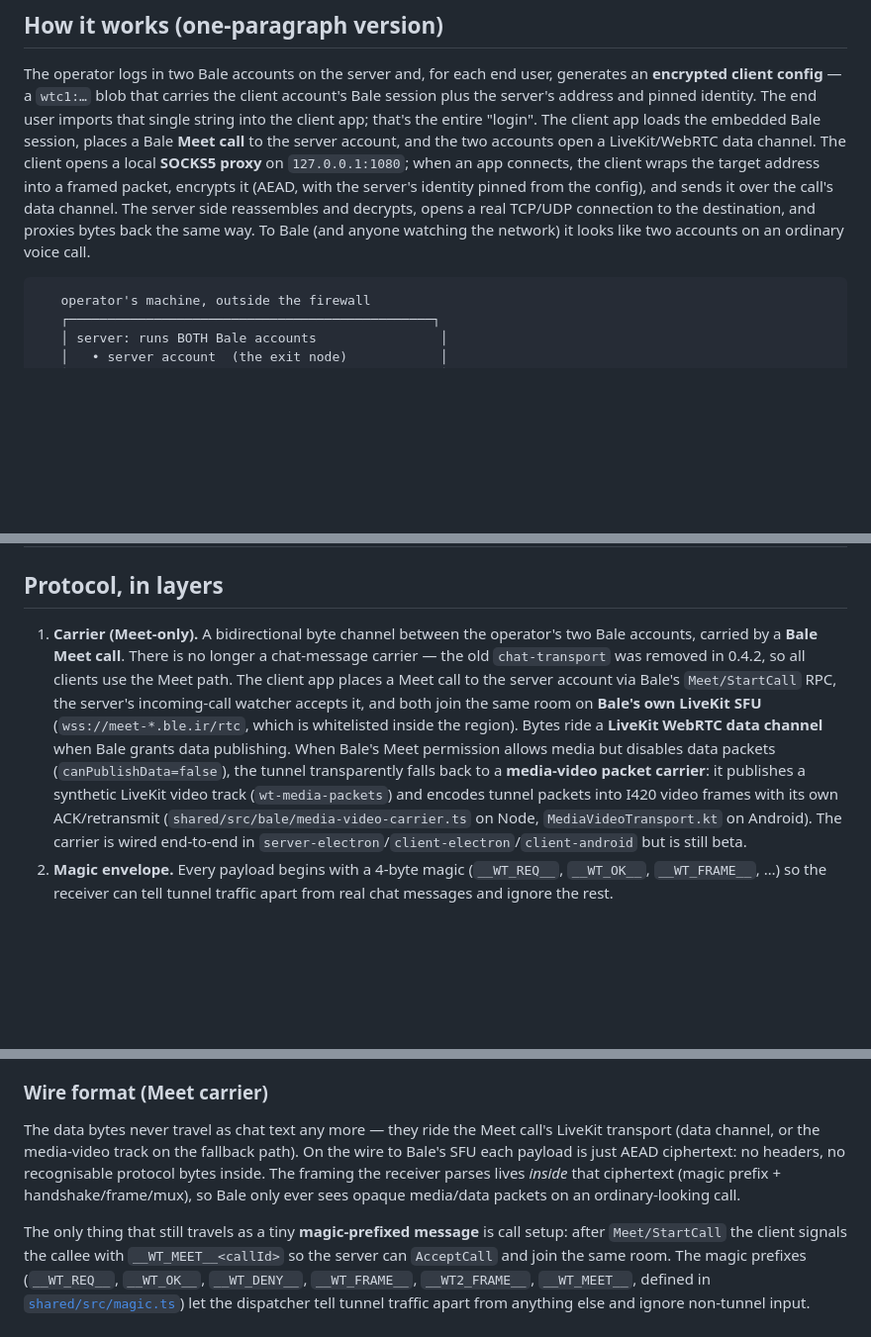
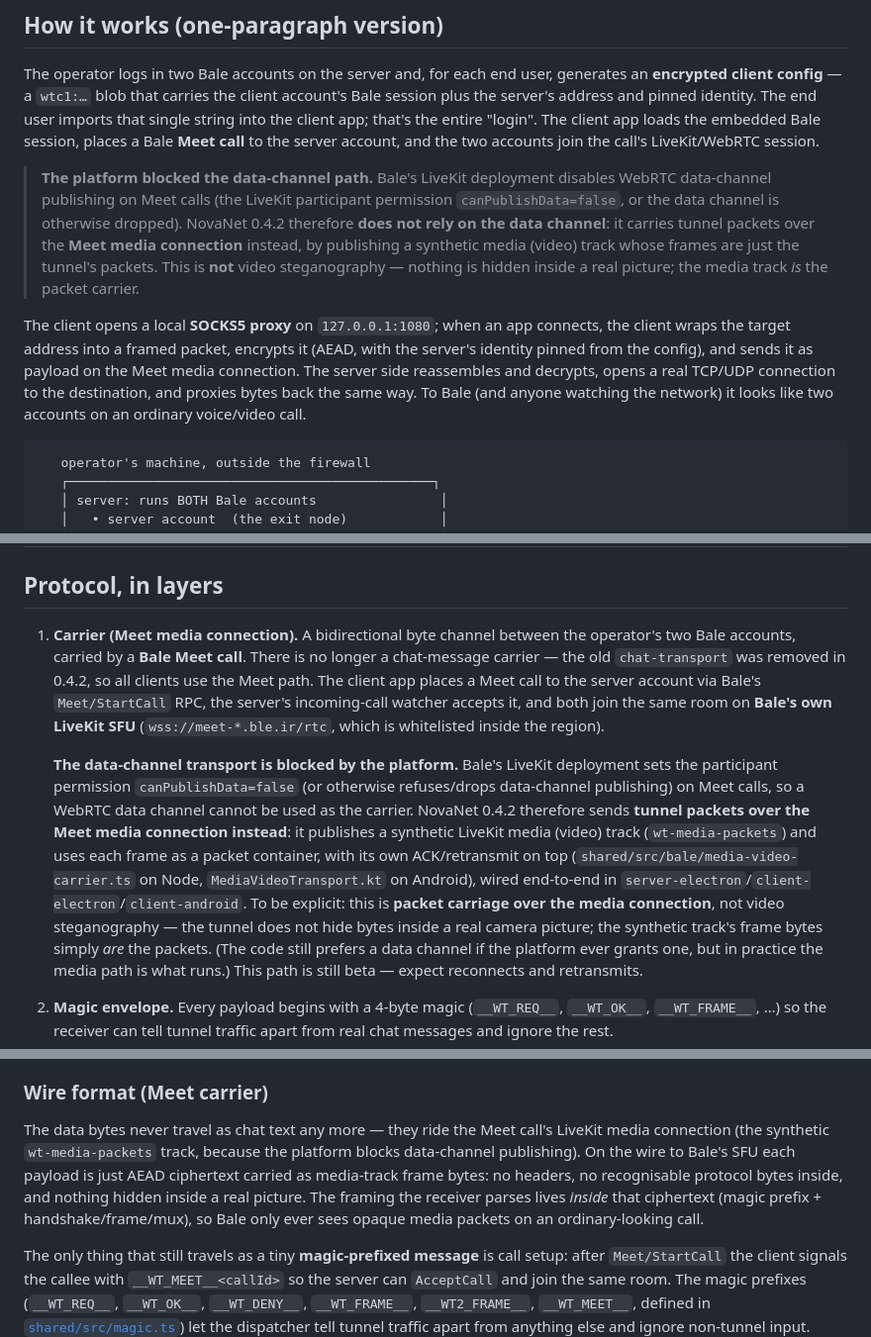
Before and after one commit to irandigitalresistance/anti-censorship, a Markdown page: README.md, 3 parts joined by grey strips. Shown at 99% size. Rendered like a GitHub page; blank space fills up the shorter version.

Commit message:
Document media tunnel behavior

````diff
--- a/README.md
+++ b/README.md
@@ -30,14 +30,25 @@ generates an **encrypted client config** — a `wtc1:…` blob that carries the
 client account's Bale session plus the server's address and pinned identity.
 The end user imports that single string into the client app; that's the entire
 "login". The client app loads the embedded Bale session, places a Bale **Meet
-call** to the server account, and the two accounts open a LiveKit/WebRTC data
-channel. The client opens a local **SOCKS5 proxy** on `127.0.0.1:1080`; when an
-app connects, the client wraps the target address into a framed packet,
-encrypts it (AEAD, with the server's identity pinned from the config), and
-sends it over the call's data channel. The server side reassembles and
+call** to the server account, and the two accounts join the call's
+LiveKit/WebRTC session.
+
+> **The platform blocked the data-channel path.** Bale's LiveKit deployment
+> disables WebRTC data-channel publishing on Meet calls (the LiveKit
+> participant permission `canPublishData=false`, or the data channel is
+> otherwise dropped). NovaNet 0.4.2 therefore **does not rely on the data
+> channel**: it carries tunnel packets over the **Meet media connection**
+> instead, by publishing a synthetic media (video) track whose frames are
+> just the tunnel's packets. This is **not** video steganography — nothing is
+> hidden inside a real picture; the media track *is* the packet carrier.
+
+The client opens a local **SOCKS5 proxy** on `127.0.0.1:1080`; when an app
+connects, the client wraps the target address into a framed packet, encrypts
+it (AEAD, with the server's identity pinned from the config), and sends it as
+payload on the Meet media connection. The server side reassembles and
 decrypts, opens a real TCP/UDP connection to the destination, and proxies bytes
 back the same way. To Bale (and anyone watching the network) it looks like two
-accounts on an ordinary voice call.
+accounts on an ordinary voice/video call.
 
 ```
    operator's machine, outside the firewall
@@ -89,22 +102,31 @@ workspace defines six packages plus two app shells:
 
 ## Protocol, in layers
 
-1. **Carrier (Meet-only).** A bidirectional byte channel between the
-   operator's two Bale accounts, carried by a **Bale Meet call**. There is no
-   longer a chat-message carrier — the old `chat-transport` was removed in
+1. **Carrier (Meet media connection).** A bidirectional byte channel between
+   the operator's two Bale accounts, carried by a **Bale Meet call**. There is
+   no longer a chat-message carrier — the old `chat-transport` was removed in
    0.4.2, so all clients use the Meet path. The client app places a Meet call
    to the server account via Bale's `Meet/StartCall` RPC, the server's
    incoming-call watcher accepts it, and both join the same room on **Bale's
    own LiveKit SFU** (`wss://meet-*.ble.ir/rtc`, which is whitelisted inside
-   the region). Bytes ride a **LiveKit WebRTC data channel** when Bale grants
-   data publishing. When Bale's Meet permission allows media but disables data
-   packets (`canPublishData=false`), the tunnel transparently falls back to a
-   **media-video packet carrier**: it publishes a synthetic LiveKit video
-   track (`wt-media-packets`) and encodes tunnel packets into I420 video
-   frames with its own ACK/retransmit (`shared/src/bale/media-video-carrier.ts`
-   on Node, `MediaVideoTransport.kt` on Android). The carrier is wired
-   end-to-end in `server-electron`/`client-electron`/`client-android` but is
-   still beta.
+   the region).
+
+   **The data-channel transport is blocked by the platform.** Bale's LiveKit
+   deployment sets the participant permission `canPublishData=false` (or
+   otherwise refuses/drops data-channel publishing) on Meet calls, so a WebRTC
+   data channel cannot be used as the carrier. NovaNet 0.4.2 therefore sends
+   **tunnel packets over the Meet media connection instead**: it publishes a
+   synthetic LiveKit media (video) track (`wt-media-packets`) and uses each
+   frame as a packet container, with its own ACK/retransmit on top
+   (`shared/src/bale/media-video-carrier.ts` on Node,
+   `MediaVideoTransport.kt` on Android), wired end-to-end in
+   `server-electron`/`client-electron`/`client-android`. To be explicit: this
+   is **packet carriage over the media connection**, not video
+   steganography — the tunnel does not hide bytes inside a real camera
+   picture; the synthetic track's frame bytes simply *are* the packets. (The
+   code still prefers a data channel if the platform ever grants one, but in
+   practice the media path is what runs.) This path is still beta — expect
+   reconnects and retransmits.
 2. **Magic envelope.** Every payload begins with a 4-byte magic
    (`__WT_REQ__`, `__WT_OK__`, `__WT_FRAME__`, …) so the receiver can tell
    tunnel traffic apart from real chat messages and ignore the rest.
@@ -220,11 +242,13 @@ gets `nonce ‖ ciphertext ‖ tag`. They cannot:
 ### Wire format (Meet carrier)
 
 The data bytes never travel as chat text any more — they ride the Meet call's
-LiveKit transport (data channel, or the media-video track on the fallback
-path). On the wire to Bale's SFU each payload is just AEAD ciphertext: no
-headers, no recognisable protocol bytes inside. The framing the receiver
-parses lives *inside* that ciphertext (magic prefix + handshake/frame/mux), so
-Bale only ever sees opaque media/data packets on an ordinary-looking call.
+LiveKit media connection (the synthetic `wt-media-packets` track, because the
+platform blocks data-channel publishing). On the wire to Bale's SFU each
+payload is just AEAD ciphertext carried as media-track frame bytes: no
+headers, no recognisable protocol bytes inside, and nothing hidden inside a
+real picture. The framing the receiver parses lives *inside* that ciphertext
+(magic prefix + handshake/frame/mux), so Bale only ever sees opaque media
+packets on an ordinary-looking call.
 
 The only thing that still travels as a tiny **magic-prefixed message** is
 call setup: after `Meet/StartCall` the client signals the callee with
````
Also changed, not shown: other parts of README.md (+8 -5 lines).
